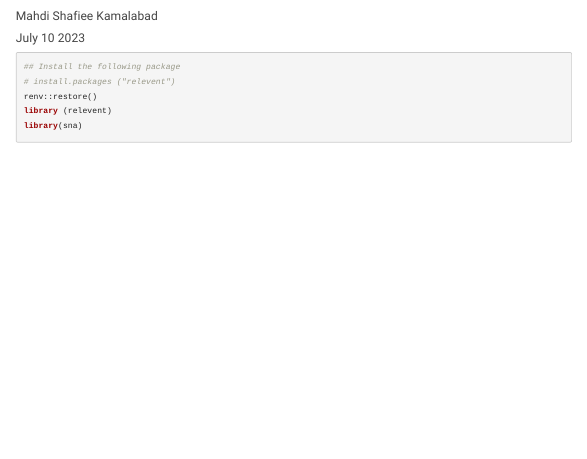
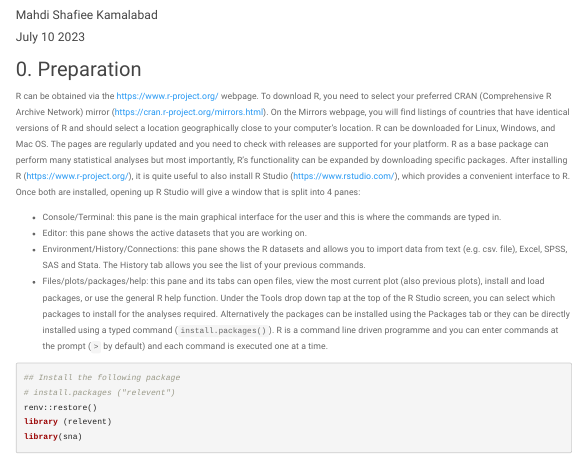
Before and after one commit to jgarciab/NetworkScience, an R Markdown document (Practicals/day2_REM/Answer_REM_mahdi_final.Rmd): the page in a window 1100 px wide, from its top. Rendered offline with R 4.5, knitr and Pandoc, with nearby package versions; code that draws random numbers runs with fixed seeds of ours; some code elsewhere in the file could not run offline; menus at the side of the page are left out.

Commit message:
REM practicals

````diff
--- a/Practicals/day2_REM/Answer_REM_mahdi_final.Rmd
+++ b/Practicals/day2_REM/Answer_REM_mahdi_final.Rmd
@@ -17,6 +17,19 @@ output:
 knitr::opts_chunk$set(echo = TRUE)
 ```
 
+## 0. Preparation
+R can be obtained via the https://www.r-project.org/ webpage. To download R, you need to select your preferred CRAN (Comprehensive R Archive Network) mirror (https://cran.r-project.org/mirrors.html). On the Mirrors webpage, you will find listings of countries that have identical versions of R and should select a location geographically close to your computer’s location. R can be downloaded for Linux, Windows, and Mac OS. The pages are regularly updated and you need to check with releases are supported for your platform.
+R as a base package can perform many statistical analyses but most importantly,
+R’s functionality can be expanded by downloading specific packages.
+After installing R (https://www.r-project.org/), it is quite useful to also install R Studio (https://www.rstudio.com/), which provides a convenient interface to R.
+Once both are installed, opening up R Studio will give a window that is split into 4 panes:
+
+ - Console/Terminal: this pane is the main graphical interface for the user and this is where the commands are typed in.
+ - Editor: this pane shows the active datasets that you are working on.
+ - Environment/History/Connections: this pane shows the R datasets and allows you to import data from text (e.g. csv. file), Excel, SPSS, SAS and Stata. The History tab allows you see the list of your previous commands.
+ - Files/plots/packages/help: this pane and its tabs can open files, view the most current plot (also previous plots), install and load packages, or use the general R help function. Under the Tools drop down tap at the top of the R Studio screen, you can select which packages to install for the analyses required.
+Alternatively the packages can be installed using the Packages tab or they can be directly installed using a typed command (`install.packages()`).
+R is a command line driven programme and you can enter commands at the prompt (`>` by default) and each command is executed one at a time.
 ```{r, message=FALSE}
 ## Install the following package
 # install.packages ("relevent")
````
